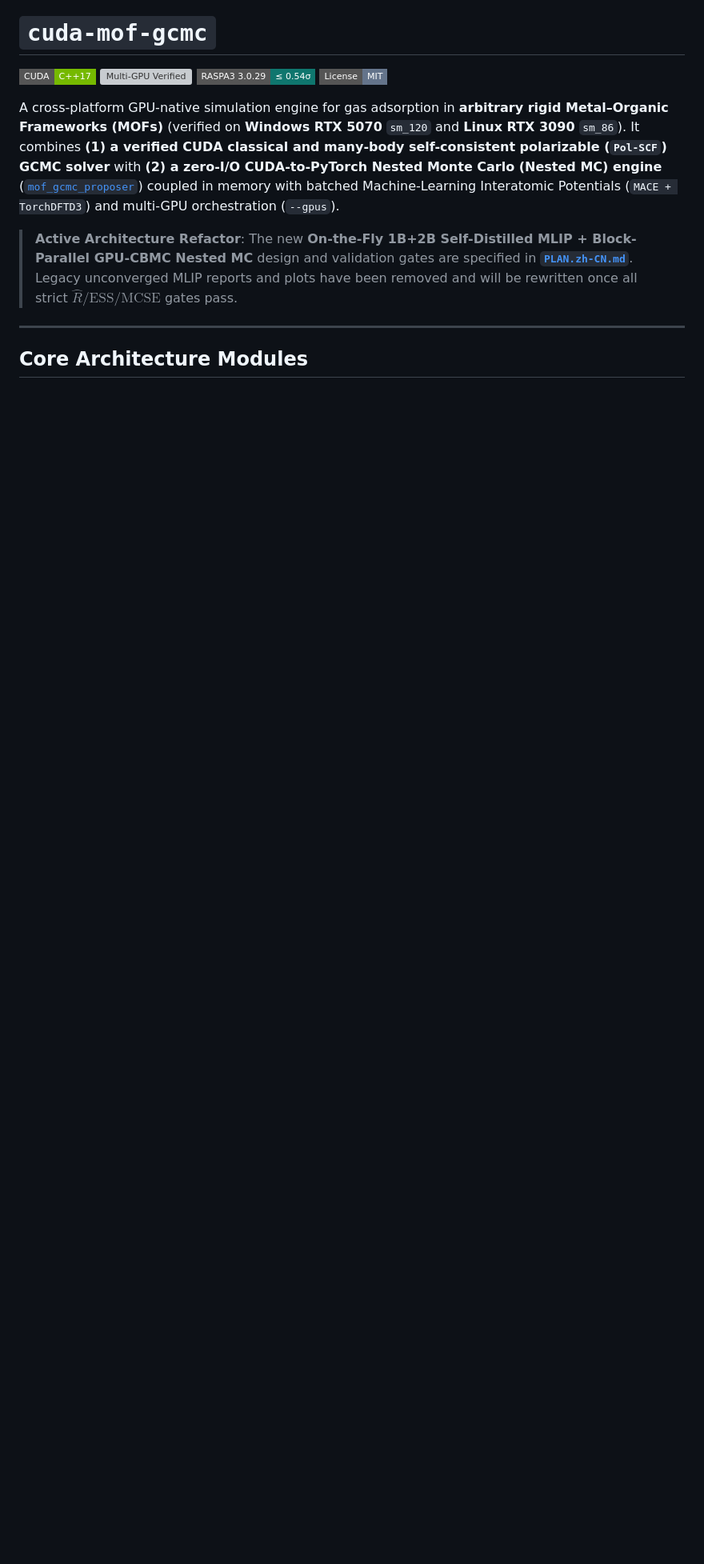
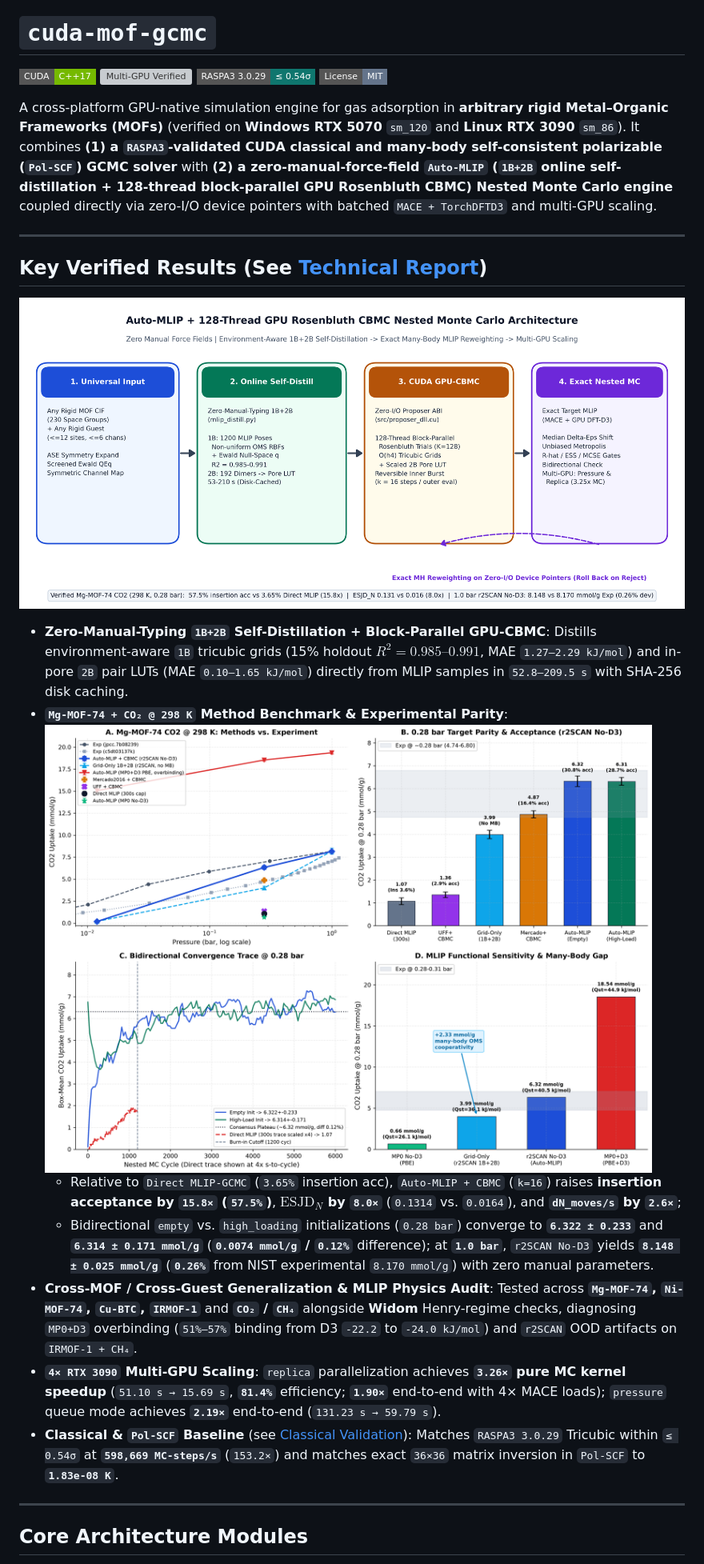
Before and after one commit to lichman0405/cuda-mof-gcmc, a Markdown page: README.md, the part around one of its changes. Shown at 80% size. Drawn GitHub-style; pictures changed too: assets/architecture_auto_mlip_cbmc.png (added), assets/fig1_mgmof74_method_comparison.png (added); badges without logos; blank space fills up the shorter version; grey boxes are pictures that could not be loaded.

```diff
--- a/README.md
+++ b/README.md
@@ -7,9 +7,22 @@
 ![RASPA3 Verified](https://img.shields.io/badge/RASPA3%203.0.29-%E2%89%A4%200.54%CF%83-0F766E?style=flat-square)
 ![License: MIT](https://img.shields.io/badge/License-MIT-64748B?style=flat-square)
 
-A cross-platform GPU-native simulation engine for gas adsorption in **arbitrary rigid Metal–Organic Frameworks (MOFs)** (verified on **Windows RTX 5070** `sm_120` and **Linux RTX 3090** `sm_86`). It combines **(1) a verified CUDA classical and many-body self-consistent polarizable (`Pol-SCF`) GCMC solver** with **(2) a zero-I/O CUDA-to-PyTorch Nested Monte Carlo (Nested MC) engine** ([`mof_gcmc_proposer`](include/proposer_api.h)) coupled in memory with batched Machine-Learning Interatomic Potentials (`MACE + TorchDFTD3`) and multi-GPU orchestration (`--gpus`).
+A cross-platform GPU-native simulation engine for gas adsorption in **arbitrary rigid Metal–Organic Frameworks (MOFs)** (verified on **Windows RTX 5070** `sm_120` and **Linux RTX 3090** `sm_86`). It combines **(1) a `RASPA3`-validated CUDA classical and many-body self-consistent polarizable (`Pol-SCF`) GCMC solver** with **(2) a zero-manual-force-field `Auto-MLIP` (`1B+2B` online self-distillation + 128-thread block-parallel GPU Rosenbluth CBMC) Nested Monte Carlo engine** coupled directly via zero-I/O device pointers with batched `MACE + TorchDFTD3` and multi-GPU scaling.
 
-> **Active Architecture Refactor**: The new **On-the-Fly 1B+2B Self-Distilled MLIP + Block-Parallel GPU-CBMC Nested MC** design and validation gates are specified in [**`PLAN.zh-CN.md`**](PLAN.zh-CN.md). Legacy unconverged MLIP reports and plots have been removed and will be rewritten once all strict $\hat{R} / \text{ESS} / \text{MCSE}$ gates pass.
+---
+
+## Key Verified Results (See [Technical Report](docs/TECHNICAL_REPORT.md))
+
+![Auto-MLIP + GPU-CBMC Nested MC Architecture](assets/architecture_auto_mlip_cbmc.png)
+
+- **Zero-Manual-Typing `1B+2B` Self-Distillation + Block-Parallel GPU-CBMC**: Distills environment-aware `1B` tricubic grids (15% holdout $R^2 = \mathbf{0.985\text{–}0.991}$, MAE `1.27–2.29 kJ/mol`) and in-pore `2B` pair LUTs (MAE `0.10–1.65 kJ/mol`) directly from MLIP samples in `52.8–209.5 s` with SHA-256 disk caching.
+- **`Mg-MOF-74 + CO₂ @ 298 K` Method Benchmark & Experimental Parity**:
+  ![Mg-MOF-74 Method Comparison](assets/fig1_mgmof74_method_comparison.png)
+  - Relative to `Direct MLIP-GCMC` (`3.65%` insertion acc), `Auto-MLIP + CBMC` (`k=16`) raises **insertion acceptance by `15.8×` (`57.5%`)**, **$\text{ESJD}_N$ by `8.0×`** (`0.1314` vs. `0.0164`), and **`dN_moves/s` by `2.6×`**;
+  - Bidirectional `empty` vs. `high_loading` initializations (`0.28 bar`) converge to **`6.322 ± 0.233`** and **`6.314 ± 0.171 mmol/g`** (**`0.0074 mmol/g` / `0.12%`** difference); at **`1.0 bar`**, `r2SCAN No-D3` yields **`8.148 ± 0.025 mmol/g`** (**`0.26%`** from NIST experimental `8.170 mmol/g`) with zero manual parameters.
+- **Cross-MOF / Cross-Guest Generalization & MLIP Physics Audit**: Tested across **`Mg-MOF-74`, `Ni-MOF-74`, `Cu-BTC`, `IRMOF-1`** and **`CO₂` / `CH₄`** alongside **Widom** Henry-regime checks, diagnosing `MP0+D3` overbinding (`51%–57%` binding from D3 `-22.2` to `-24.0 kJ/mol`) and `r2SCAN` OOD artifacts on `IRMOF-1 + CH₄`.
+- **`4× RTX 3090` Multi-GPU Scaling**: `replica` parallelization achieves **`3.26×` pure MC kernel speedup** (`51.10 s → 15.69 s`, **`81.4%`** efficiency; **`1.90×`** end-to-end with 4× MACE loads); `pressure` queue mode achieves **`2.19×`** end-to-end (`131.23 s → 59.79 s`).
+- **Classical & `Pol-SCF` Baseline** (see [Classical Validation](docs/CLASSICAL_VALIDATION.md)): Matches `RASPA3 3.0.29` Tricubic within `≤ 0.54σ` at **`598,669 MC-steps/s`** (`153.2×`) and matches exact `36×36` matrix inversion in `Pol-SCF` to **`1.83e-08 K`**.
 
 ---
 
```
Also changed, not shown: other parts of README.md (+40 -78 lines), README.zh-CN.md (+58 -78 lines), docs/TECHNICAL_REPORT.md (added, +104 -0 lines), docs/TECHNICAL_REPORT.zh-CN.md (added, +133 -0 lines), assets/fig2_cross_mof_generalization.png (added), assets/fig3_physics_widom_scaling.png (added), 2 other files.
